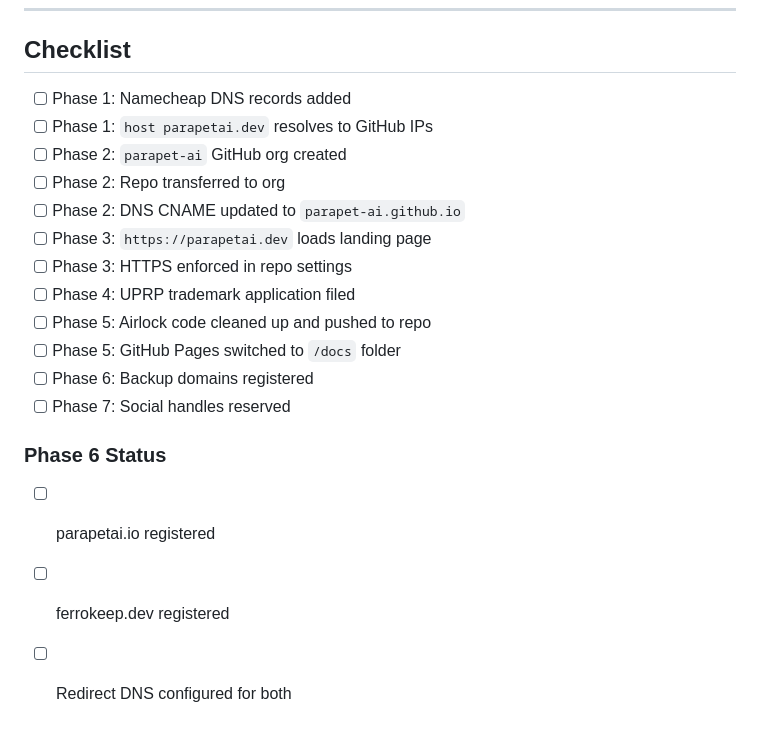
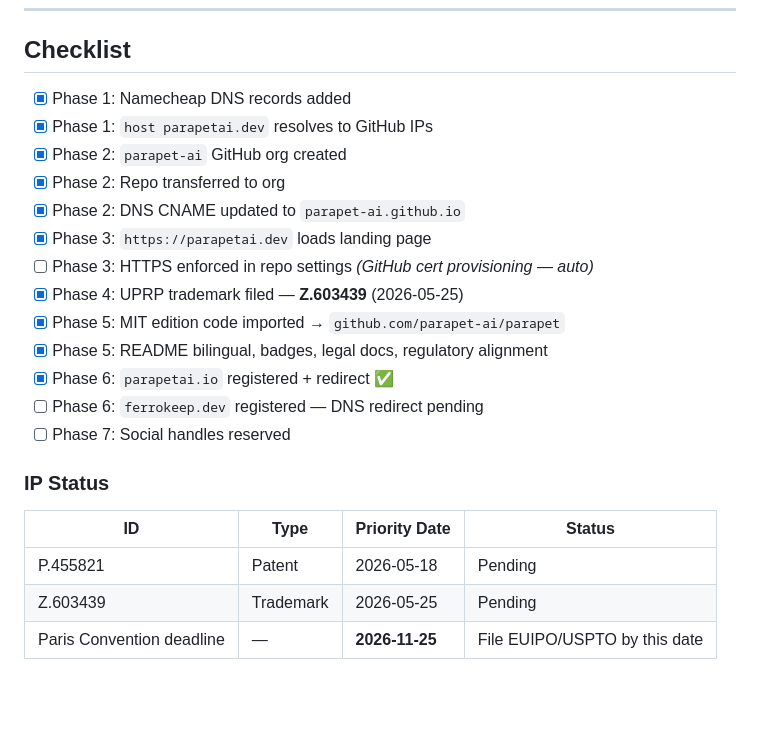
Before and after one commit to parapet-ai/parapet-ai.github.io, a Markdown page: SETUP-GUIDE.md, the part around the change. GitHub-like rendering; blank space fills up the shorter version.

Commit message:
Update checklist with final session status

```diff
--- a/SETUP-GUIDE.md
+++ b/SETUP-GUIDE.md
@@ -211,20 +211,24 @@ Set both to 301 redirect → `parapetai.dev`.
 
 ## Checklist
 
-- [ ] Phase 1: Namecheap DNS records added
-- [ ] Phase 1: `host parapetai.dev` resolves to GitHub IPs
-- [ ] Phase 2: `parapet-ai` GitHub org created
-- [ ] Phase 2: Repo transferred to org
-- [ ] Phase 2: DNS CNAME updated to `parapet-ai.github.io`
-- [ ] Phase 3: `https://parapetai.dev` loads landing page
-- [ ] Phase 3: HTTPS enforced in repo settings
-- [ ] Phase 4: UPRP trademark application filed
-- [ ] Phase 5: Airlock code cleaned up and pushed to repo
-- [ ] Phase 5: GitHub Pages switched to `/docs` folder
-- [ ] Phase 6: Backup domains registered
+- [x] Phase 1: Namecheap DNS records added
+- [x] Phase 1: `host parapetai.dev` resolves to GitHub IPs
+- [x] Phase 2: `parapet-ai` GitHub org created
+- [x] Phase 2: Repo transferred to org
+- [x] Phase 2: DNS CNAME updated to `parapet-ai.github.io`
+- [x] Phase 3: `https://parapetai.dev` loads landing page
+- [ ] Phase 3: HTTPS enforced in repo settings *(GitHub cert provisioning — auto)*
+- [x] Phase 4: UPRP trademark filed — **Z.603439** (2026-05-25)
+- [x] Phase 5: MIT edition code imported → `github.com/parapet-ai/parapet`
+- [x] Phase 5: README bilingual, badges, legal docs, regulatory alignment
+- [x] Phase 6: `parapetai.io` registered + redirect ✅
+- [ ] Phase 6: `ferrokeep.dev` registered — DNS redirect pending
 - [ ] Phase 7: Social handles reserved
 
-### Phase 6 Status
-- [ ] parapetai.io registered
-- [ ] ferrokeep.dev registered
-- [ ] Redirect DNS configured for both
+### IP Status
+
+| ID | Type | Priority Date | Status |
+|----|------|---------------|--------|
+| P.455821 | Patent | 2026-05-18 | Pending |
+| Z.603439 | Trademark | 2026-05-25 | Pending |
+| Paris Convention deadline | — | **2026-11-25** | File EUIPO/USPTO by this date |
```
